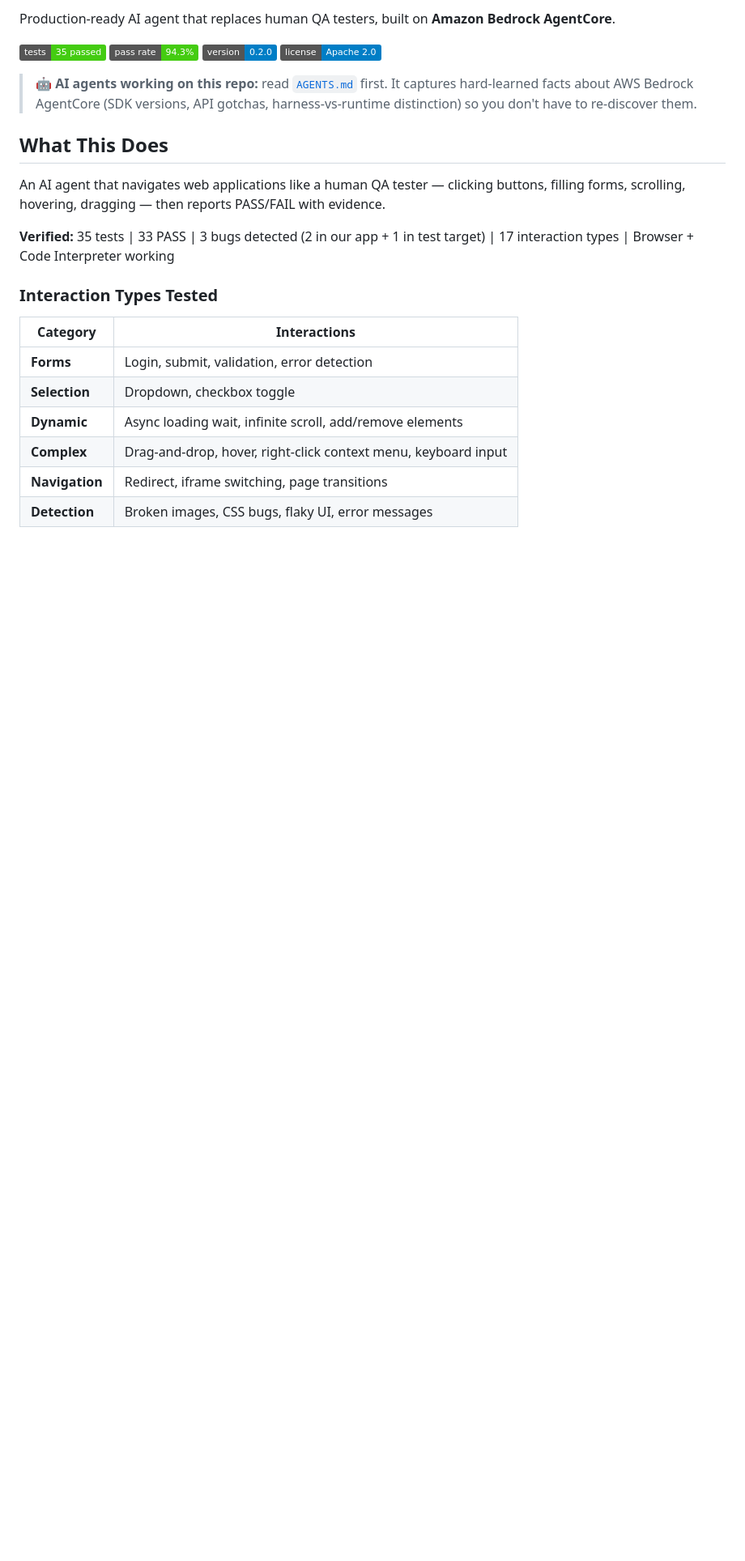
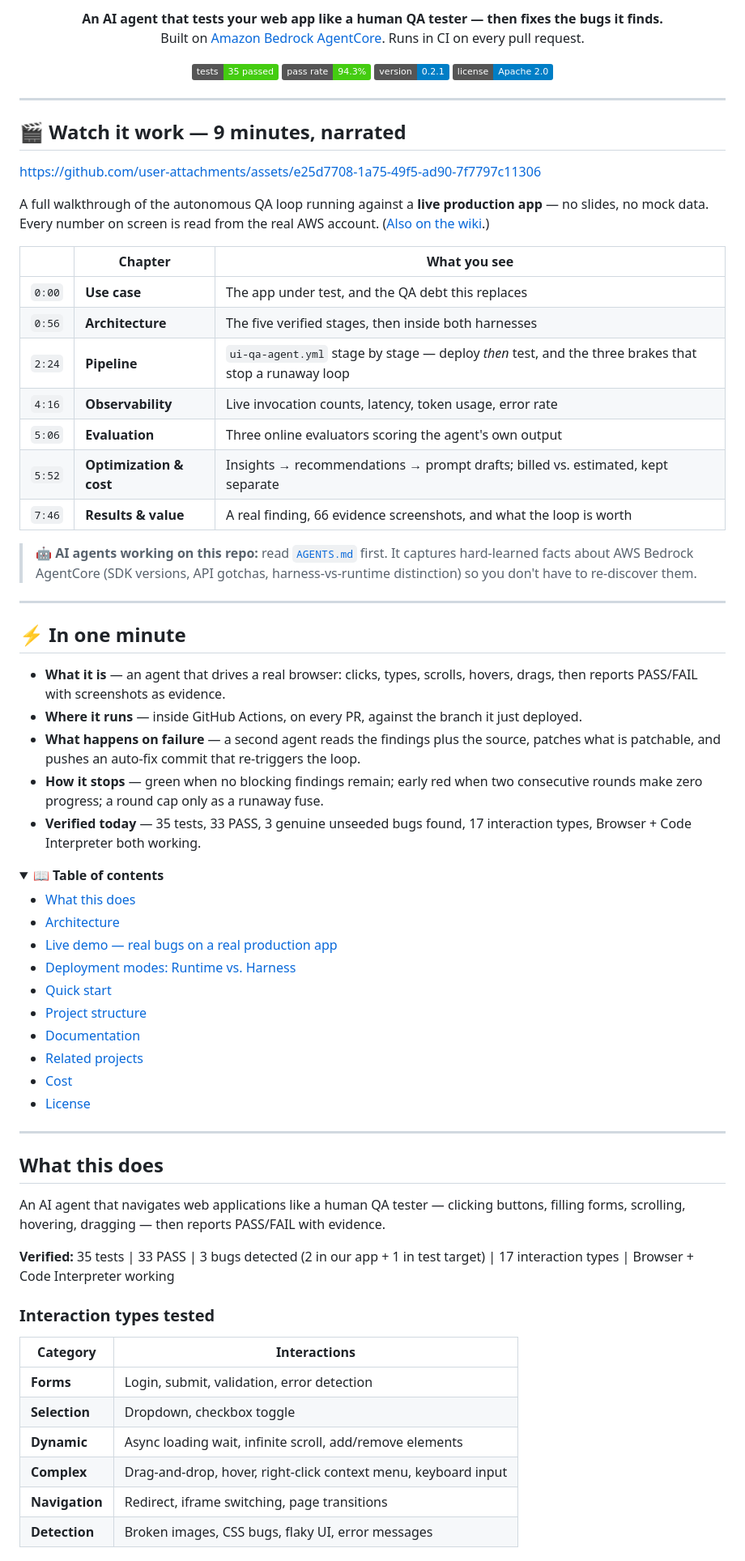
Before and after one commit to timwukp/Harness-agentic-AI-agent-best-practices-and-use-case, a Markdown page: README.md, the part around one of its changes. Shown at 81% size. Rendered like a GitHub page; folded sections open; badges without logos; blank space fills up the shorter version.

```diff
--- a/README.md
+++ b/README.md
@@ -2,20 +2,71 @@
 
-Production-ready AI agent that replaces human QA testers, built on **Amazon Bedrock AgentCore**.
+<p align="center">
+  <b>An AI agent that tests your web app like a human QA tester — then fixes the bugs it finds.</b><br>
+  Built on <a href="https://aws.amazon.com/bedrock/agentcore/">Amazon Bedrock AgentCore</a>. Runs in CI on every pull request.
+</p>
 
-[![Tests](https://img.shields.io/badge/tests-35%20passed-brightgreen)]()
-[![Pass Rate](https://img.shields.io/badge/pass%20rate-94.3%25-brightgreen)]()
-[![Version](https://img.shields.io/badge/version-0.2.0-blue)]()
-[![License](https://img.shields.io/badge/license-Apache%202.0-blue)]()
+<p align="center">
+  <img src="https://img.shields.io/badge/tests-35%20passed-brightgreen" alt="Tests: 35 passed">
+  <img src="https://img.shields.io/badge/pass%20rate-94.3%25-brightgreen" alt="Pass rate: 94.3%">
+  <img src="https://img.shields.io/badge/version-0.2.1-blue" alt="Version 0.2.1">
+  <img src="https://img.shields.io/badge/license-Apache%202.0-blue" alt="License: Apache 2.0">
+</p>
+
+---
+
+## 🎬 Watch it work — 9 minutes, narrated
+
+https://github.com/user-attachments/assets/e25d7708-1a75-49f5-ad90-7f7797c11306
+
+A full walkthrough of the autonomous QA loop running against a **live production app** — no slides, no mock data. Every number on screen is read from the real AWS account. ([Also on the wiki](https://github.com/timwukp/Harness-agentic-AI-agent-best-practices-and-use-case/wiki).)
+
+| | Chapter | What you see |
+|---:|---|---|
+| `0:00` | **Use case** | The app under test, and the QA debt this replaces |
+| `0:56` | **Architecture** | The five verified stages, then inside both harnesses |
+| `2:24` | **Pipeline** | `ui-qa-agent.yml` stage by stage — deploy *then* test, and the three brakes that stop a runaway loop |
+| `4:16` | **Observability** | Live invocation counts, latency, token usage, error rate |
+| `5:06` | **Evaluation** | Three online evaluators scoring the agent's own output |
+| `5:52` | **Optimization & cost** | Insights → recommendations → prompt drafts; billed vs. estimated, kept separate |
+| `7:46` | **Results & value** | A real finding, 66 evidence screenshots, and what the loop is worth |
 
 > 🤖 **AI agents working on this repo:** read [`AGENTS.md`](AGENTS.md) first. It captures hard-learned facts about AWS Bedrock AgentCore (SDK versions, API gotchas, harness-vs-runtime distinction) so you don't have to re-discover them.
 
-## What This Does
+---
+
+## ⚡ In one minute
+
+- **What it is** — an agent that drives a real browser: clicks, types, scrolls, hovers, drags, then reports PASS/FAIL with screenshots as evidence.
+- **Where it runs** — inside GitHub Actions, on every PR, against the branch it just deployed.
+- **What happens on failure** — a second agent reads the findings plus the source, patches what is patchable, and pushes an auto-fix commit that re-triggers the loop.
+- **How it stops** — green when no blocking findings remain; early red when two consecutive rounds make zero progress; a round cap only as a runaway fuse.
+- **Verified today** — 35 tests, 33 PASS, 3 genuine unseeded bugs found, 17 interaction types, Browser + Code Interpreter both working.
+
+<details>
+<summary>📖 <b>Table of contents</b></summary>
+
+- [What this does](#what-this-does)
+- [Architecture](#architecture)
+- [Live demo — real bugs on a real production app](#live-demo--real-bugs-on-a-real-production-app)
+- [Deployment modes: Runtime vs. Harness](#deployment-modes-runtime-vs-harness)
+- [Quick start](#quick-start)
+- [Project structure](#project-structure)
+- [Documentation](#documentation)
+- [Related projects](#related-projects)
+- [Cost](#cost)
+- [License](#license)
+
+</details>
+
+---
+
+## What this does
 
 An AI agent that navigates web applications like a human QA tester — clicking buttons, filling forms, scrolling, hovering, dragging — then reports PASS/FAIL with evidence.
 
 **Verified:** 35 tests | 33 PASS | 3 bugs detected (2 in our app + 1 in test target) | 17 interaction types | Browser + Code Interpreter working
 
-### Interaction Types Tested
+### Interaction types tested
 
 | Category | Interactions |
 |----------|-------------|
```
Also changed, not shown: other parts of README.md (+74 -33 lines).
